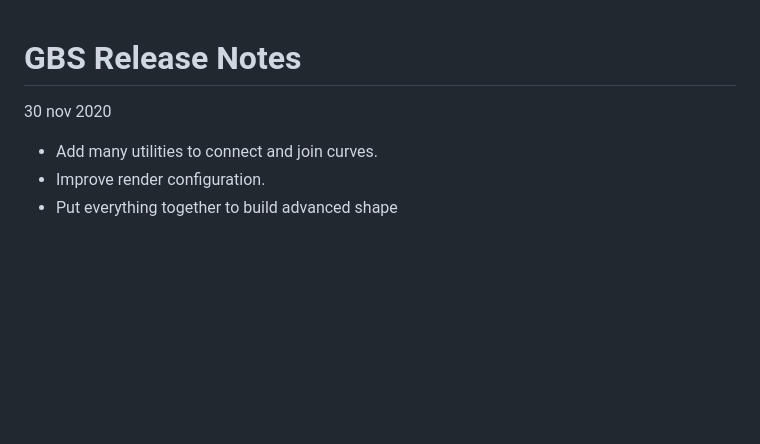
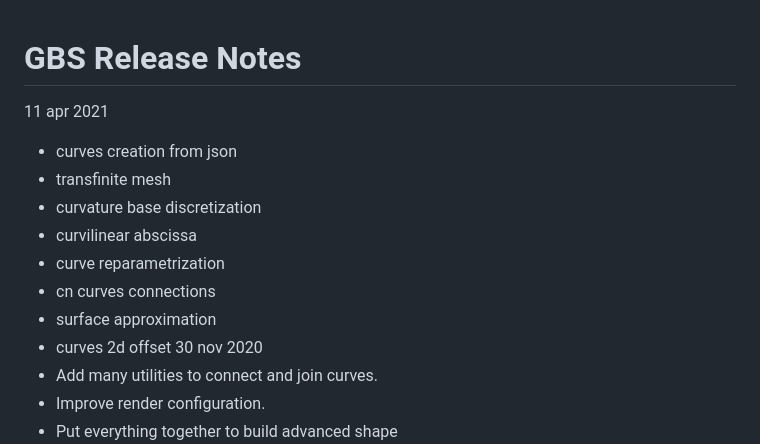
Before and after one commit to ssg-aero/gbs, a Markdown page: News.md, the part around the change. GitHub-like rendering; blank space fills up the shorter version.

Commit message:
add news

```diff
--- a/News.md
+++ b/News.md
@@ -1,4 +1,13 @@
 # GBS Release Notes
+11 apr 2021
+* curves creation from json
+* transfinite mesh
+* curvature base discretization
+* curvilinear abscissa
+* curve reparametrization
+* cn curves connections
+* surface approximation
+* curves 2d offset
 30 nov 2020
 * Add many utilities to connect and join curves.
 * Improve render configuration.
```
Also changed, not shown: offset2d.png (added), surf_approx.png (added), 1 other file.
